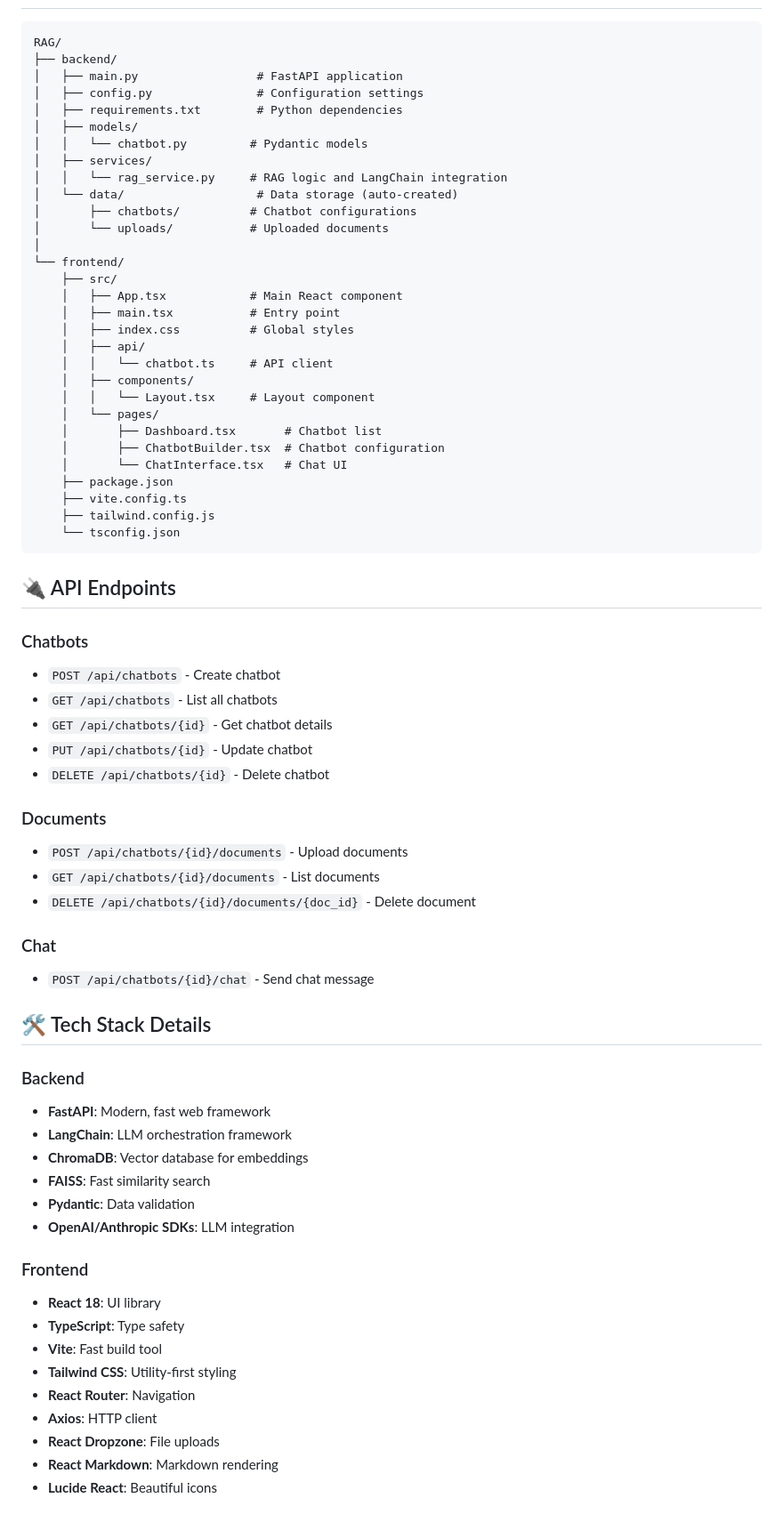
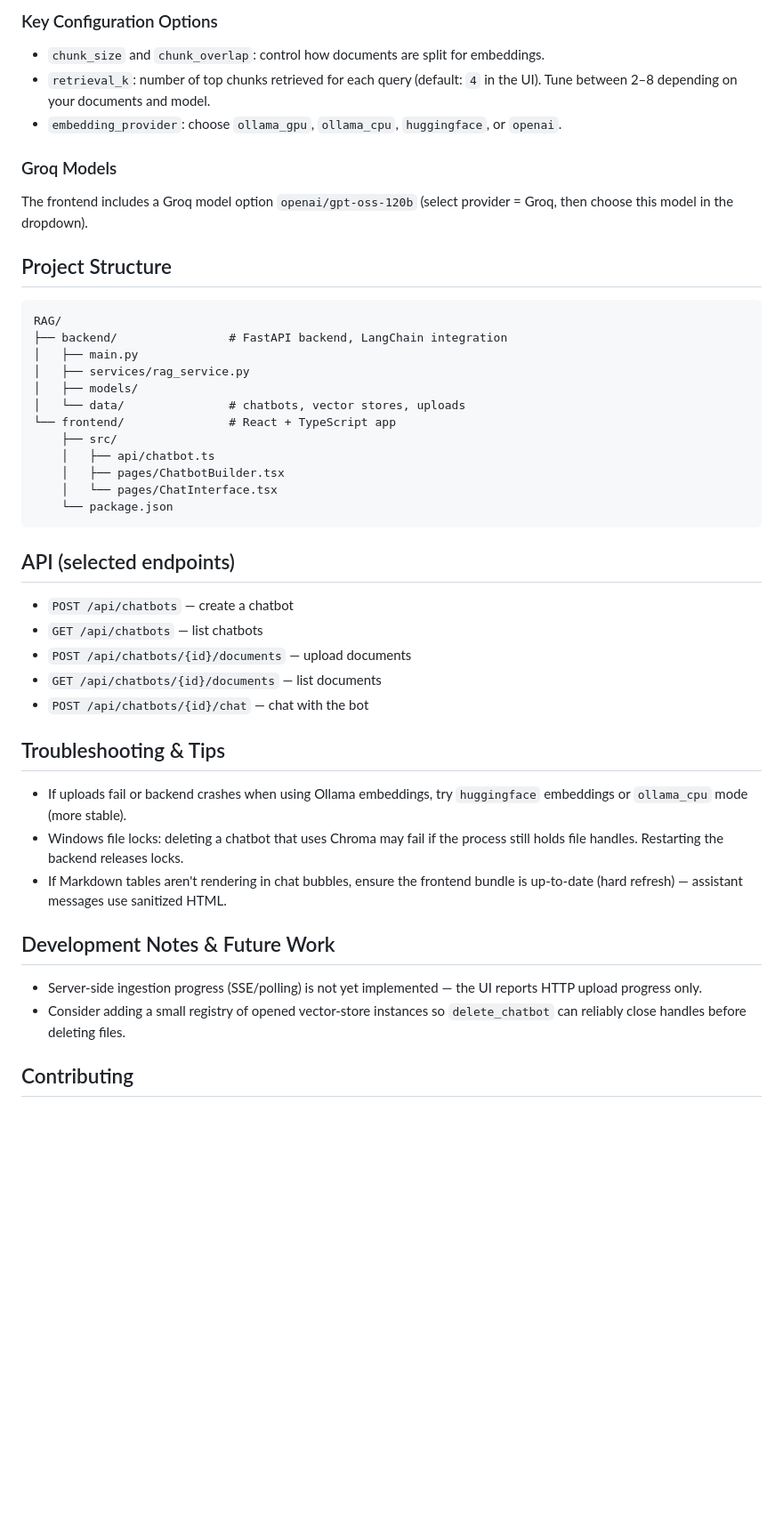
Before and after one commit to ShemEscobal/RAG-Chatbot-Builder, a Markdown page: README.md, the part around one of its changes. Shown at 89% size. Rendered like a GitHub page; blank space fills up the shorter version.

````diff
--- a/README.md
+++ b/README.md
@@ -144,72 +217,47 @@ The application will be available at `http://localhost:5173`
+### Key Configuration Options
+
+- `chunk_size` and `chunk_overlap`: control how documents are split for embeddings.
+- `retrieval_k`: number of top chunks retrieved for each query (default: `4` in the UI). Tune between 2–8 depending on your documents and model.
+- `embedding_provider`: choose `ollama_gpu`, `ollama_cpu`, `huggingface`, or `openai`.
+
+### Groq Models
+The frontend includes a Groq model option `openai/gpt-oss-120b` (select provider = Groq, then choose this model in the dropdown).
+
+## Project Structure
 
 ```
 RAG/
-├── backend/
-│   ├── main.py                 # FastAPI application
-│   ├── config.py               # Configuration settings
-│   ├── requirements.txt        # Python dependencies
+├── backend/                # FastAPI backend, LangChain integration
+│   ├── main.py
+│   ├── services/rag_service.py
 │   ├── models/
-│   │   └── chatbot.py         # Pydantic models
-│   ├── services/
-│   │   └── rag_service.py     # RAG logic and LangChain integration
-│   └── data/                   # Data storage (auto-created)
-│       ├── chatbots/          # Chatbot configurations
-│       └── uploads/           # Uploaded documents
-│
-└── frontend/
+│   └── data/               # chatbots, vector stores, uploads
+└── frontend/               # React + TypeScript app
     ├── src/
-    │   ├── App.tsx            # Main React component
-    │   ├── main.tsx           # Entry point
-    │   ├── index.css          # Global styles
-    │   ├── api/
-    │   │   └── chatbot.ts     # API client
-    │   ├── components/
-    │   │   └── Layout.tsx     # Layout component
-    │   └── pages/
-    │       ├── Dashboard.tsx       # Chatbot list
-    │       ├── ChatbotBuilder.tsx  # Chatbot configuration
-    │       └── ChatInterface.tsx   # Chat UI
-    ├── package.json
-    ├── vite.config.ts
-    ├── tailwind.config.js
-    └── tsconfig.json
+    │   ├── api/chatbot.ts
+    │   ├── pages/ChatbotBuilder.tsx
+    │   └── pages/ChatInterface.tsx
+    └── package.json
 ```
 
-## 🔌 API Endpoints
+## API (selected endpoints)
 
-### Chatbots
-- `POST /api/chatbots` - Create chatbot
-- `GET /api/chatbots` - List all chatbots
-- `GET /api/chatbots/{id}` - Get chatbot details
-- `PUT /api/chatbots/{id}` - Update chatbot
-- `DELETE /api/chatbots/{id}` - Delete chatbot
+- `POST /api/chatbots` — create a chatbot
+- `GET /api/chatbots` — list chatbots
+- `POST /api/chatbots/{id}/documents` — upload documents
+- `GET /api/chatbots/{id}/documents` — list documents
+- `POST /api/chatbots/{id}/chat` — chat with the bot
 
-### Documents
-- `POST /api/chatbots/{id}/documents` - Upload documents
-- `GET /api/chatbots/{id}/documents` - List documents
-- `DELETE /api/chatbots/{id}/documents/{doc_id}` - Delete document
+## Troubleshooting & Tips
 
-### Chat
-- `POST /api/chatbots/{id}/chat` - Send chat message
+- If uploads fail or backend crashes when using Ollama embeddings, try `huggingface` embeddings or `ollama_cpu` mode (more stable).
+- Windows file locks: deleting a chatbot that uses Chroma may fail if the process still holds file handles. Restarting the backend releases locks.
+- If Markdown tables aren't rendering in chat bubbles, ensure the frontend bundle is up-to-date (hard refresh) — assistant messages use sanitized HTML.
 
-## 🛠️ Tech Stack Details
+## Development Notes & Future Work
 
-### Backend
-- **FastAPI**: Modern, fast web framework
-- **LangChain**: LLM orchestration framework
-- **ChromaDB**: Vector database for embeddings
-- **FAISS**: Fast similarity search
-- **Pydantic**: Data validation
-- **OpenAI/Anthropic SDKs**: LLM integration
+- Server-side ingestion progress (SSE/polling) is not yet implemented — the UI reports HTTP upload progress only.
+- Consider adding a small registry of opened vector-store instances so `delete_chatbot` can reliably close handles before deleting files.
 
-### Frontend
-- **React 18**: UI library
-- **TypeScript**: Type safety
-- **Vite**: Fast build tool
-- **Tailwind CSS**: Utility-first styling
-- **React Router**: Navigation
-- **Axios**: HTTP client
-- **React Dropzone**: File uploads
-- **React Markdown**: Markdown rendering
-- **Lucide React**: Beautiful icons
+## Contributing
 
````
Also changed, not shown: other parts of README.md (+79 -68 lines).
